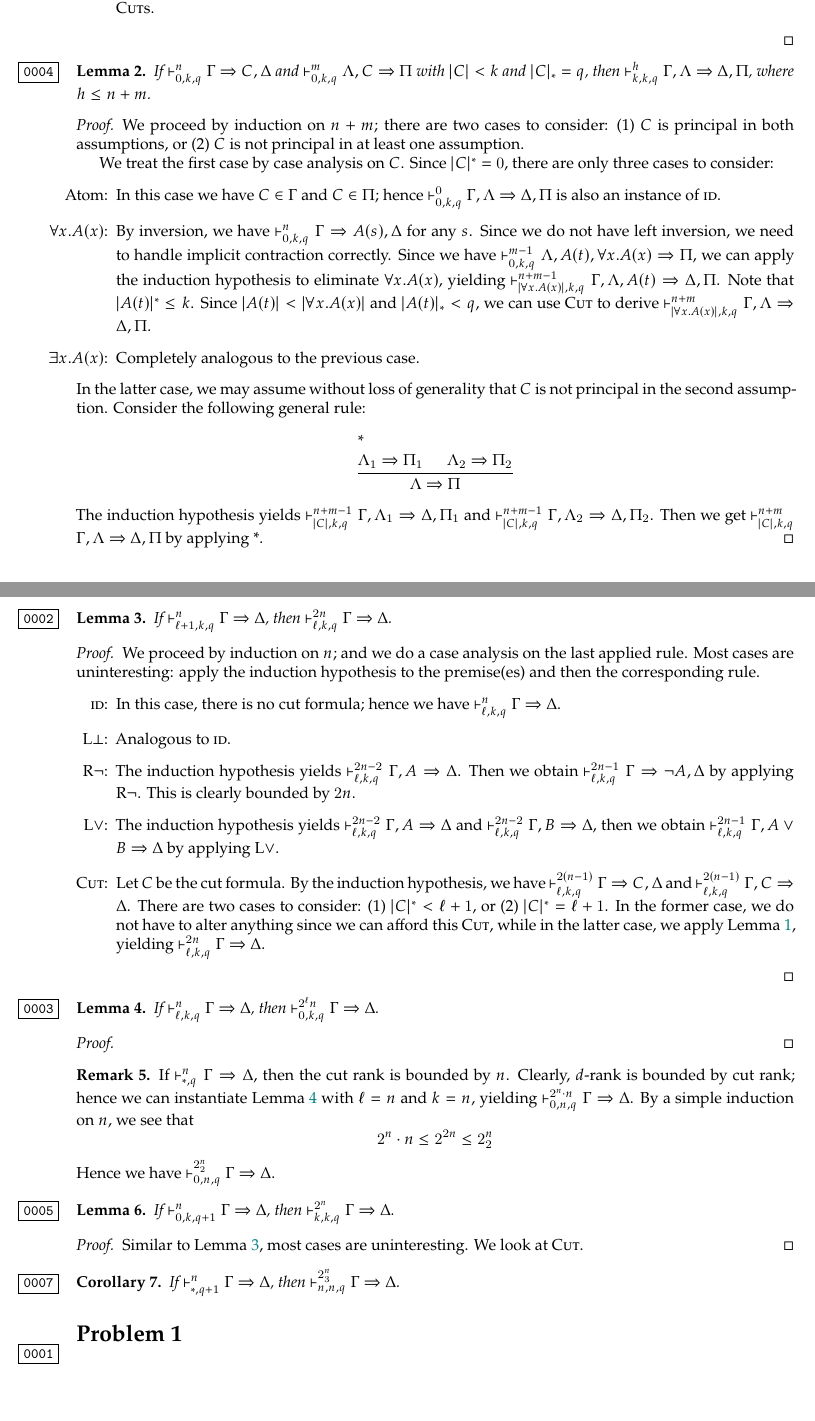
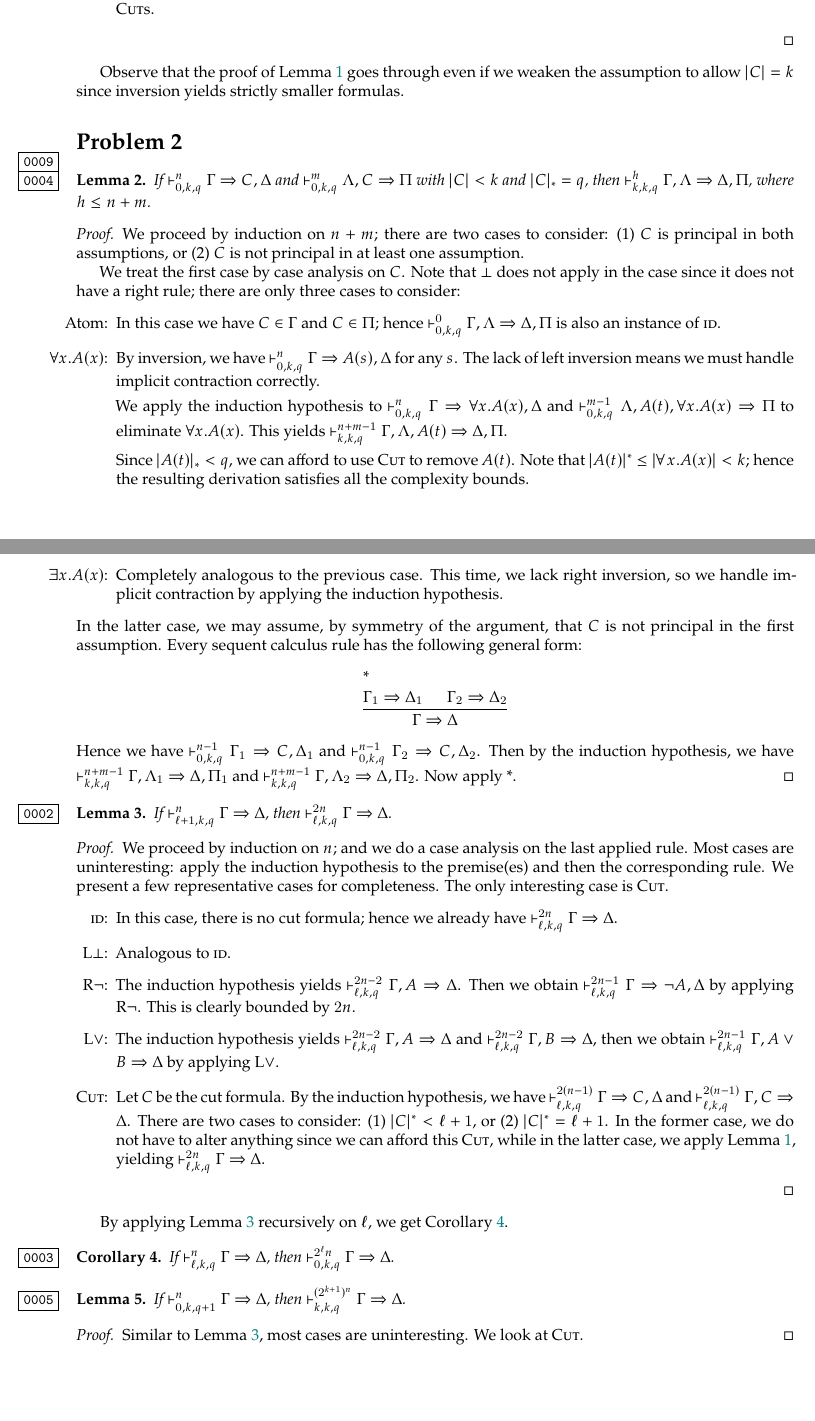
Before and after one commit to burakkukohi/gu-logic, a LaTeX document (log221-a4.tex, which reads macros.sty): two parts of pages 1 and 2 of 2, joined at a grey line, cut so that both start at the same text. Compiled offline with XeLaTeX.

Commit message:
fixed things

```diff
--- a/log221-a4.tex
+++ b/log221-a4.tex
@@ -34,9 +36,13 @@
       }
     \]
     The height of this derivation is bounded by $\max(n,m) + 2$.
-  \item[$A \vee B$:] This is analogous to the previous case: use inversion on both assumptions; and then apply two \rCut{}s.
+  \item[$A \vee B$:] This is analogous to the previous case: apply inversion on both assumptions; and then apply two \rCut{}s.
   \end{itemize}
 \end{proof}
+
+Observe that the proof of \cref{0000} goes through even if we weaken the assumption to allow $\cRank{C} = k$ since inversion yields strictly smaller formulas.
+
+\section*{Problem 2}\label{0009}
 
 \begin{lemma}\label{0004}
   If $\dVdash{n}{0}{k}{q} \Gamma \Rightarrow C,\Delta$ and $\dVdash{m}{0}{k}{q} \Lambda,C \Rightarrow \Pi$ with $\cRank{C} < k$ and $\qRank{C} = q$, then $\dVdash{h}{k}{k}{q} \Gamma,\Lambda \Rightarrow \Delta,\Pi$, where $h \leq n + m$.
@@ -45,27 +51,32 @@
   We proceed by induction on $n + m$; there are two cases to consider: (1) $C$ is principal in both assumptions, or (2) $C$ is not principal in at least one assumption.
 
   We treat the first case by case analysis on $C$.
-  Since $\dRank{C} = 0$, there are only three cases to consider:
+  Note that $\bot$ does not apply in the case since it does not have a right rule; there are only three cases to consider:
   \begin{itemize}
   \item[Atom:] In this case we have $C \in \Gamma$ and $C \in \Pi$; hence $\dVdash{0}{0}{k}{q} \Gamma,\Lambda \Rightarrow \Delta,\Pi$ is also an instance of \rId.
   \item[$\forall x.A(x)$:] By inversion, we have $\dVdash{n}{0}{k}{q} \Gamma \Rightarrow A(s),\Delta$ for any $s$.
-    Since we do not have left inversion, we need to handle implicit contraction correctly.
-    Since we have $\dVdash{m-1}{0}{k}{q} \Lambda,A(t),\forall x.A(x) \Rightarrow \Pi$, we can apply the induction hypothesis to eliminate $\forall x.A(x)$, yielding $\dVdash{n+m-1}{\cRank{\forall x.A(x)}}{k}{q} \Gamma,\Lambda,A(t) \Rightarrow \Delta,\Pi$.
-    Note that $\dRank{A(t)} \leq k$.
-    Since $\cRank{A(t)} < \cRank{\forall x.A(x)}$ and $\qRank{A(t)} < q$, we can use \rCut{} to derive $\dVdash{n+m}{\cRank{\forall x.A(x)}}{k}{q} \Gamma,\Lambda \Rightarrow \Delta,\Pi$.
+    The lack of left inversion means we must handle implicit contraction correctly.
+
+    We apply the induction hypothesis to $\dVdash{n}{0}{k}{q} \Gamma \Rightarrow \forall x.A(x), \Delta$ and $\dVdash{m-1}{0}{k}{q} \Lambda,A(t),\forall x.A(x) \Rightarrow \Pi$ to eliminate $\forall x.A(x)$.
+    This yields $\dVdash{n+m-1}{k}{k}{q} \Gamma,\Lambda,A(t) \Rightarrow \Delta,\Pi$.
+
+    Since $\qRank{A(t)} < q$, we can afford to use \rCut{} to remove $A(t)$.
+    Note that $\dRank{A(t)} \leq \cRank{\forall x.A(x)} < k$; hence the resulting derivation satisfies all the complexity bounds.
   \item[$\exists x.A(x)$:] Completely analogous to the previous case.
+    This time, we lack right inversion, so we handle implicit contraction by applying the induction hypothesis.
   \end{itemize}
-  In the latter case, we may assume without loss of generality that $C$ is not principal in the second assumption.
-  Consider the following general rule:
+  In the latter case, we may assume, by symmetry of the argument, that $C$ is not principal in the first assumption.
+  Every sequent calculus rule has the following general form:
   \begin{mathpar}
     \ebrule[*]{
-      \hypo{\Lambda_1 \Rightarrow \Pi_1}
-      \hypo{\Lambda_2 \Rightarrow \Pi_2}
-      \infer2{\Lambda \Rightarrow \Pi}
+      \hypo{\Gamma_1 \Rightarrow \Delta_1}
+      \hypo{\Gamma_2 \Rightarrow \Delta_2}
+      \infer2{\Gamma \Rightarrow \Delta}
     }
   \end{mathpar}
-  The induction hypothesis yields $\dVdash{n+m-1}{\cRank{C}}{k}{q} \Gamma,\Lambda_1 \Rightarrow \Delta,\Pi_1$ and $\dVdash{n+m-1}{\cRank{C}}{k}{q} \Gamma,\Lambda_2 \Rightarrow \Delta,\Pi_2$.
-  Then we get $\dVdash{n+m}{\cRank{C}}{k}{q} \Gamma,\Lambda \Rightarrow \Delta,\Pi$ by applying *.
+  Hence we have $\dVdash{n-1}{0}{k}{q} \Gamma_1 \Rightarrow C,\Delta_1$ and $\dVdash{n-1}{0}{k}{q} \Gamma_2 \Rightarrow C,\Delta_2$.
+  Then by the induction hypothesis, we have $\dVdash{n+m-1}{k}{k}{q} \Gamma,\Lambda_1 \Rightarrow \Delta,\Pi_1$ and $\dVdash{n+m-1}{k}{k}{q} \Gamma,\Lambda_2 \Rightarrow \Delta,\Pi_2$.
+  Now apply *.
 \end{proof}
 
 \begin{lemma}\label{0002}
@@ -74,8 +85,10 @@
 \begin{proof}
   We proceed by induction on $n$; and we do a case analysis on the last applied rule.
   Most cases are uninteresting: apply the induction hypothesis to the premise(es) and then the corresponding rule.
+  We present a few representative cases for completeness.
+  The only interesting case is \rCut.
   \begin{itemize}
-  \item[\rId:] In this case, there is no cut formula; hence we have $\dVdash{n}{\ell}{k}{q} \Gamma \Rightarrow \Delta$.
+  \item[\rId:] In this case, there is no cut formula; hence we already have $\dVdash{2n}{\ell}{k}{q} \Gamma \Rightarrow \Delta$.
   \item[\rLBot:] Analogous to \rId.
   \item[\rRNot:] The induction hypothesis yields $\dVdash{2n - 2}{\ell}{k}{q} \Gamma, A \Rightarrow \Delta$.
     Then we obtain $\dVdash{2n - 1}{\ell}{k}{q} \Gamma \Rightarrow \lnot A, \Delta$ by applying \rRNot.
@@ -88,37 +101,20 @@
   \end{itemize}
 \end{proof}
 
-\begin{lemma}\label{0003}
+By applying \cref{0002} recursively on $\ell$, we get \cref{0003}.
+
+\begin{corollary}\label{0003}
   If $\dVdash{n}{\ell}{k}{q} \Gamma \Rightarrow \Delta$, then $\dVdash{2^{\ell}n}{0}{k}{q} \Gamma \Rightarrow \Delta$.
-\end{lemma}
-\begin{proof}
-\end{proof}
-
-\begin{remark}
-  If $\gVdash{n}{q} \Gamma \Rightarrow \Delta$, then the cut rank is bounded by $n$.
-  Clearly, $d$-rank is bounded by cut rank; hence we can instantiate \cref{0003} with $\ell = n$ and $k = n$, yielding $\dVdash{2^n \cdot n}{0}{n}{q} \Gamma \Rightarrow \Delta$.
-  By a simple induction on $n$, we see that
-  \[
-    2^n \cdot n \leq 2^{2n} \leq 2^n_2
-  \]
-  Hence we have $\dVdash{2^n_2}{0}{n}{q} \Gamma \Rightarrow \Delta$.
-\end{remark}
+\end{corollary}
 
 \begin{lemma}\label{0005}
-  If $\dVdash{n}{0}{k}{q+1} \Gamma \Rightarrow \Delta$, then $\dVdash{2^n}{k}{k}{q} \Gamma \Rightarrow \Delta$.
+  If $\dVdash{n}{0}{k}{q+1} \Gamma \Rightarrow \Delta$, then $\dVdash{(2^{k+1})^n}{k}{k}{q} \Gamma \Rightarrow \Delta$.
 \end{lemma}
 \begin{proof}
   Similar to \cref{0002}, most cases are uninteresting.
   We look at \rCut.
 \end{proof}
 
-\begin{corollary}\label{0007}
-  If $\gVdash{n}{q + 1} \Gamma \Rightarrow \Delta$, then $\dVdash{2^n_3}{n}{n}{q} \Gamma \Rightarrow \Delta$.
-\end{corollary}
-
-\section*{Problem 1}
-\label{0001}
-
 % \bibliography{bib}
 % \bibliographystyle{alpha}
 
--- a/macros.sty
+++ b/macros.sty
@@ -152,8 +152,8 @@
 \newcommand{\termObj}[1]{\mathbf{1}_{#1}}
 \newcommand{\initObj}[1]{\mathbf{0}_{#1}}
 \newcommand{\adj}{\dashv}
-\newcommand{\dom}{\operatorname{\mathrm{dom}}}
-\newcommand{\cod}{\operatorname{\mathrm{cod}}}
+\newcommand{\dom}{\operatorname{dom}}
+\newcommand{\cod}{\operatorname{cod}}
 
 \newcommand{\comment}[1]{\textcolor{magenta}{#1}}
 % Delimiters
```
Also changed, not shown: log221-paper.tex (+26 -0 lines), semdtt.tex (+5 -0 lines), stc.tex (+1 -0 lines), log221-a4.tex (6 more changed lines).
